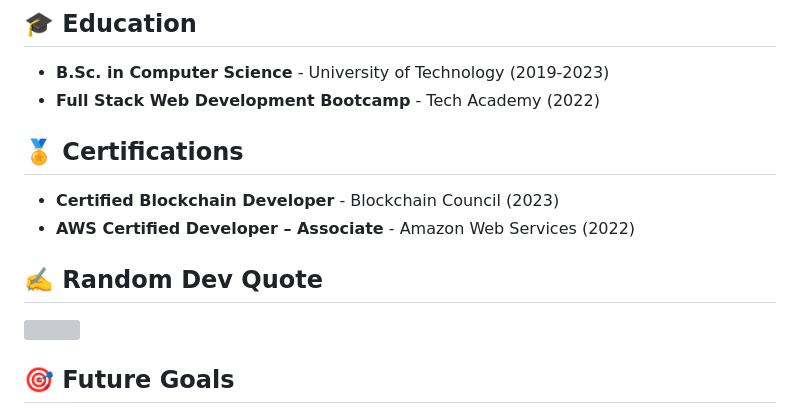
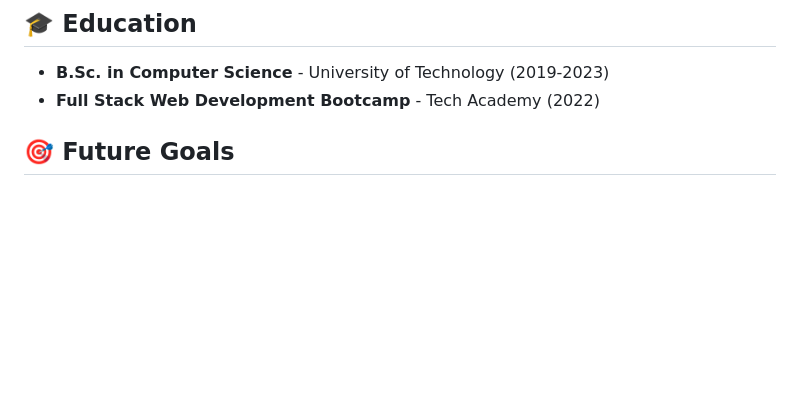
Before and after one commit to sultanarabi161/sultanarabi161, a Markdown page: README.md, the part around one of its changes. Drawn GitHub-style; blank space fills up the shorter version; grey boxes are pictures that could not be loaded.

```diff
--- a/README.md
+++ b/README.md
@@ -58,13 +56,6 @@
 ## 🎓 Education
 - **B.Sc. in Computer Science** - University of Technology (2019-2023)
 - **Full Stack Web Development Bootcamp** - Tech Academy (2022)
-
-## 🏅 Certifications
-- **Certified Blockchain Developer** - Blockchain Council (2023)
-- **AWS Certified Developer – Associate** - Amazon Web Services (2022)
-
-## ✍️ Random Dev Quote
-![](https://quotes-github-readme.vercel.app/api?type=horizontal&theme=radical)
 
 ## 🎯 Future Goals
 1. Master advanced blockchain concepts and contribute to DeFi projects.
```
Also changed, not shown: other parts of README.md (+0 -2 lines).
